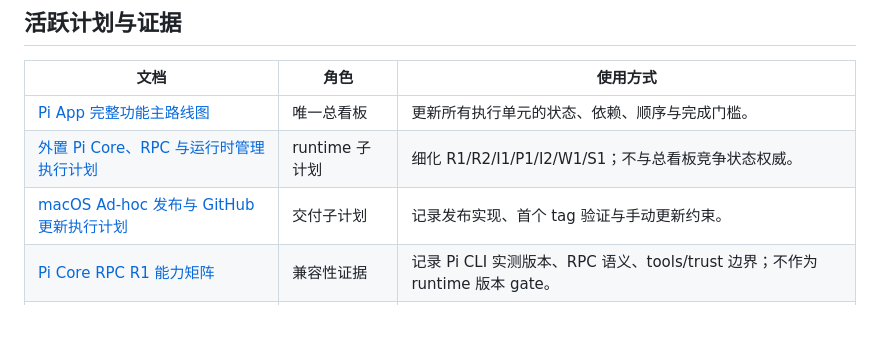
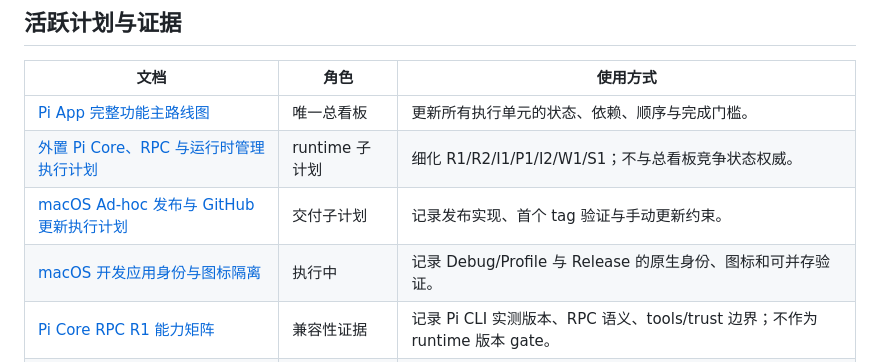
Before and after one commit to ZhcChen/pi-app, a Markdown page: docs/plans/README.md, the part around the change. GitHub-like rendering; blank space fills up the shorter version.

```diff
--- a/docs/plans/README.md
+++ b/docs/plans/README.md
@@ -29,6 +29,7 @@ P1 已完成新配置的完整 builtin tools 默认、旧无版本/受限偏好
 | [Pi App 完整功能主路线图](2026-07-27-pi-app-complete-feature-roadmap.md) | 唯一总看板 | 更新所有执行单元的状态、依赖、顺序与完成门槛。 |
 | [外置 Pi Core、RPC 与运行时管理执行计划](2026-07-27-external-pi-core-rpc-runtime.md) | runtime 子计划 | 细化 R1/R2/I1/P1/I2/W1/S1；不与总看板竞争状态权威。 |
 | [macOS Ad-hoc 发布与 GitHub 更新执行计划](2026-07-27-macos-ad-hoc-release-and-update.md) | 交付子计划 | 记录发布实现、首个 tag 验证与手动更新约束。 |
+| [macOS 开发应用身份与图标隔离](2026-07-28-macos-development-app-identity.md) | 执行中 | 记录 Debug/Profile 与 Release 的原生身份、图标和可并存验证。 |
 | [Pi Core RPC R1 能力矩阵](../solutions/2026-07-28-pi-core-rpc-capability-matrix.md) | 兼容性证据 | 记录 Pi CLI 实测版本、RPC 语义、tools/trust 边界；不作为 runtime 版本 gate。 |
 | [Pi Core RPC Adapter 迁移](../solutions/2026-07-28-pi-core-rpc-adapter-migration.md) | R2 交付证据 | 记录 direct RPC adapter、真实 smoke、引入提交和当前限制。 |
 | [Pi Core 运行时检测与诊断](../solutions/2026-07-28-pi-core-runtime-detector.md) | I1 交付证据 | 记录路径发现、版本信息、受限 health、设置卡、验证和限制。 |
```
Also changed, not shown: docs/plans/2026-07-28-macos-development-app-identity.md (added, +121 -0 lines).
